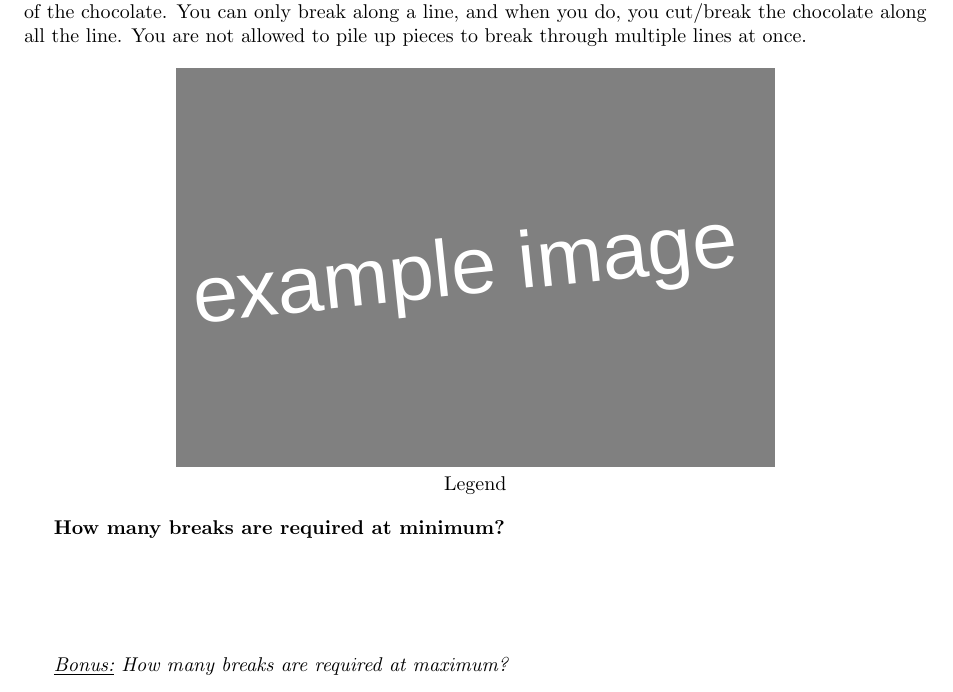
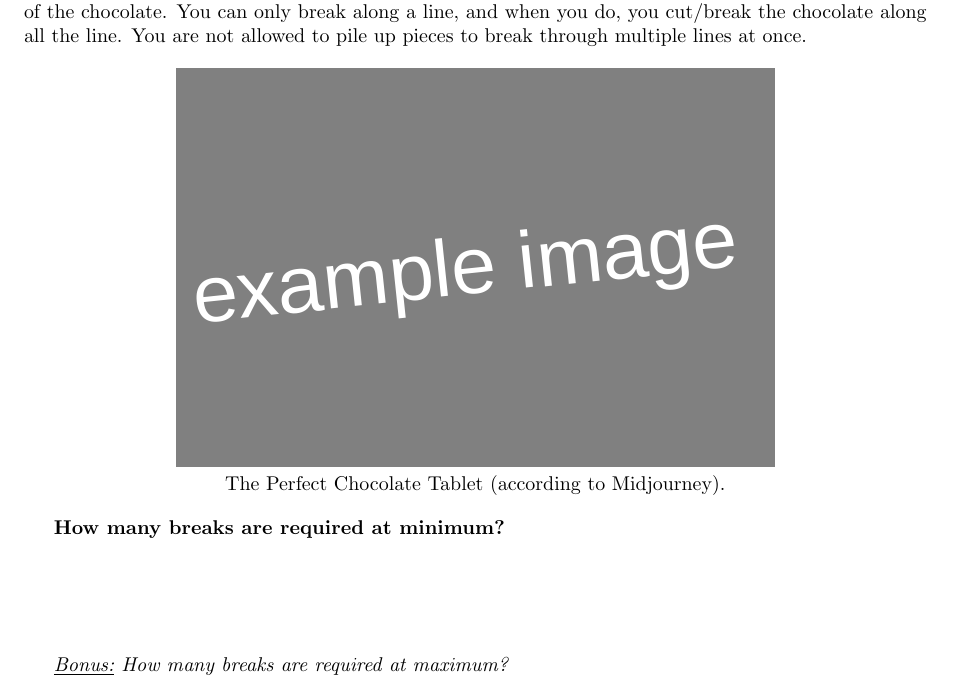
Before and after one commit to MICS-Lab/Enigmas-Xmas2023, a LaTeX document (enigmas/01enigma.tex): part of the page, cut so that both start at the same text. Compiled offline with pdfLaTeX.

Commit message:
added legend

```diff
--- a/enigmas/01enigma.tex
+++ b/enigmas/01enigma.tex
@@ -30,7 +30,7 @@
 
 	\begin{center}
 		\includegraphics[height=200pt]{00example.png}\\
-		Legend
+		The Perfect Chocolate Tablet (according to Midjourney).
 	\end{center}
 
 	\textbf{How many breaks are required at minimum?}
```
Also changed, not shown: enigmas/01enigma.pdf.
